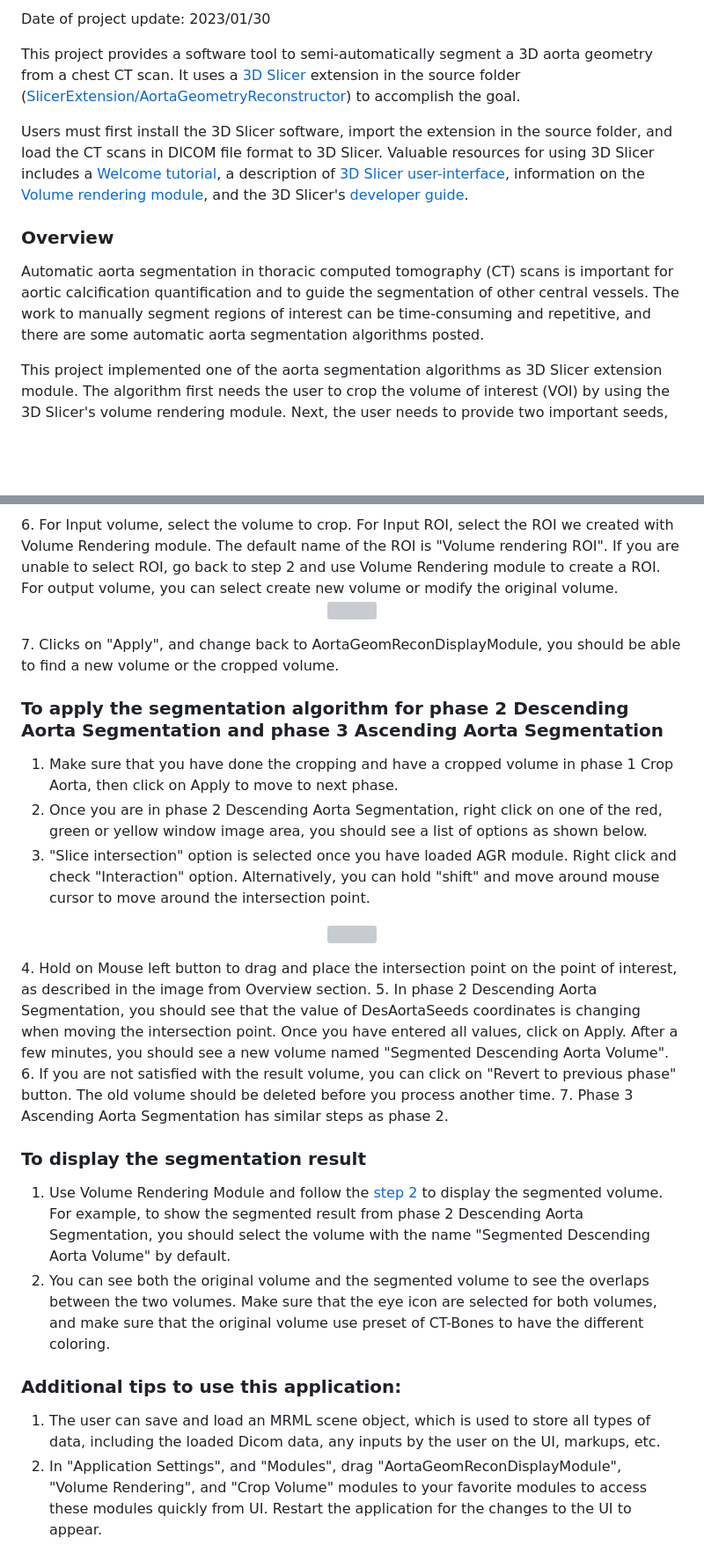
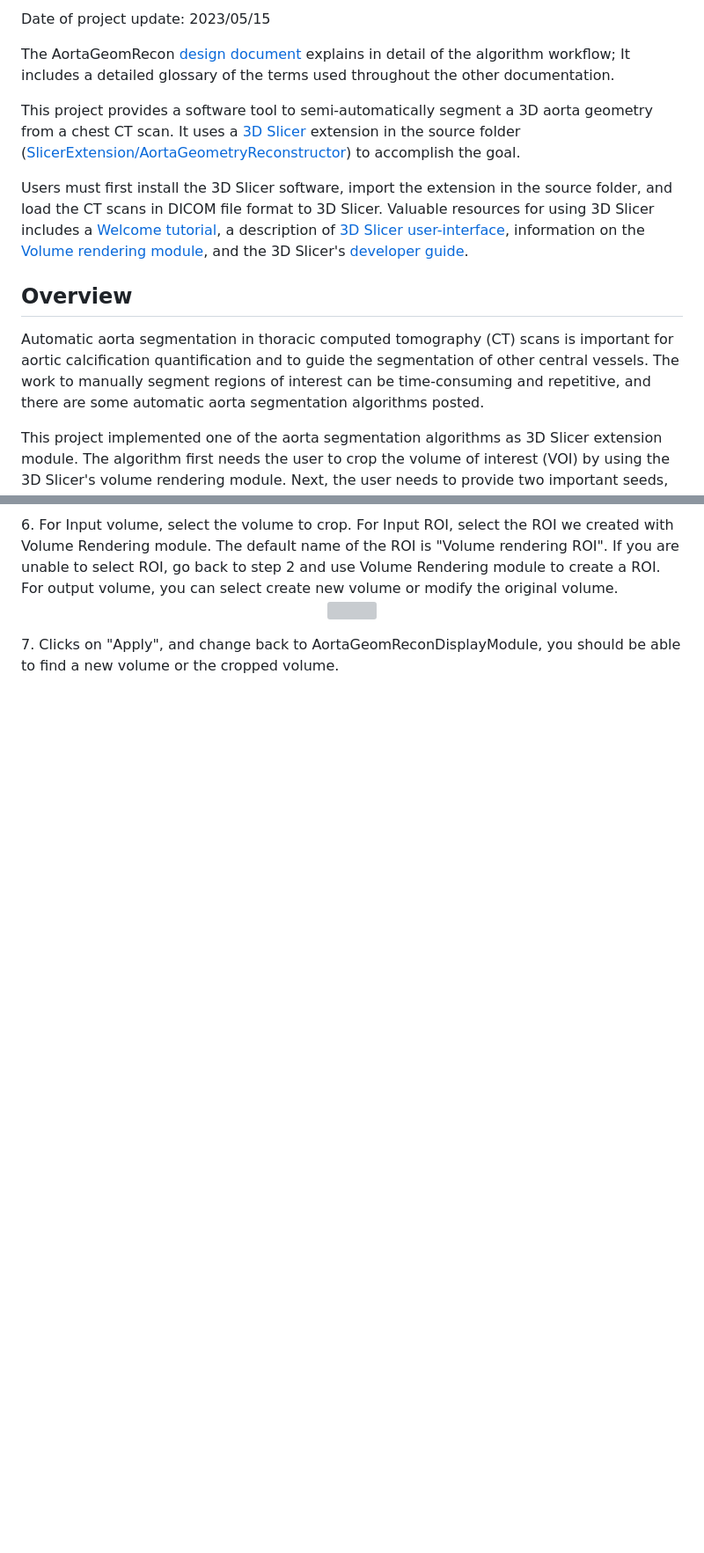
Before and after one commit to smiths/aorta, a Markdown page: README.md, 2 parts joined by grey strips. Shown at 88% size. GitHub-like rendering; blank space fills up the shorter version; grey boxes are pictures that could not be loaded.

Commit message:
New README to include new video, design document url, and sorted sections

```diff
--- a/README.md
+++ b/README.md
@@ -5,13 +5,14 @@ Developer Names: Jingyi Lin,
 
-Date of project update: 2023/01/30
+Date of project update: 2023/05/15
+
+The AortaGeomRecon [design document](https://joviel25.github.io/AortaGR-design-document/index.html) explains in detail of the algorithm workflow; It includes a detailed glossary of the terms used throughout the other documentation.
 
 This project provides a software tool to semi-automatically segment a 3D aorta geometry from a chest CT scan. It uses a [3D Slicer](https://www.slicer.org/) extension in the source folder ([SlicerExtension/AortaGeometryReconstructor](https://github.com/smiths/aorta/tree/main/src/SlicerExtension/AortaGeometryReconstructor)) to accomplish the goal.
 
 Users must first install the 3D Slicer software, import the extension in the source folder, and load the CT scans in DICOM file format to 3D Slicer. Valuable resources for using 3D Slicer includes a [Welcome tutorial](https://www.dropbox.com/s/vn8sqlof2kag2kk/SlicerWelcome-tutorial_Slicer4.8_SoniaPujol.pdf), a description of [3D Slicer user-interface](https://slicer.readthedocs.io/en/latest/user_guide/user_interface.html#application-overview), information on the [Volume rendering module](https://slicer.readthedocs.io/en/latest/user_guide/modules/volumerendering.html), and the 3D Slicer's [developer guide](https://slicer.readthedocs.io/en/latest/developer_guide/index.html).
 
-### Overview
+## Overview
 Automatic aorta segmentation in thoracic computed tomography (CT) scans is important for aortic calcification quantification and to guide the segmentation of other central vessels. The work to manually segment regions of interest can be time-consuming and repetitive, and there are some automatic aorta segmentation algorithms posted.
-
 
 This project implemented one of the aorta segmentation algorithms as 3D Slicer extension module. The algorithm first needs the user to crop the volume of interest (VOI) by using the 3D Slicer's volume rendering module. Next, the user needs to provide two important seeds, the center point of the descending Aorta and the center point of the ascending Aorta, as shown by the yellow dots in the image below.
 
@@ -94,23 +121,3 @@ For this step we use the [Volume Rendering module](https://slicer.readthedocs.io
     <img src="https://github.com/smiths/aorta/blob/main/src/screenshots/Crop_volume_parameters.png" />
 </p>
 7. Clicks on "Apply", and change back to AortaGeomReconDisplayModule, you should be able to find a new volume or the cropped volume.
-
-### To apply the segmentation algorithm for phase 2 Descending Aorta Segmentation and phase 3 Ascending Aorta Segmentation
-1. Make sure that you have done the cropping and have a cropped volume in phase 1 Crop Aorta, then click on Apply to move to next phase.
-2. Once you are in phase 2 Descending Aorta Segmentation, right click on one of the red, green or yellow window image area, you should see a list of options as shown below.
-3. "Slice intersection" option is selected once you have loaded AGR module. Right click and check "Interaction" option. Alternatively, you can hold "shift" and move around mouse cursor to move around the intersection point.
-<p align="center">
-    <img src="https://github.com/smiths/aorta/blob/main/src/screenshots/Interaction.png" />
-</p>
-4. Hold on Mouse left button to drag and place the intersection point on the point of interest, as described in the image from Overview section.
-5. In phase 2 Descending Aorta Segmentation, you should see that the value of DesAortaSeeds coordinates is changing when moving the intersection point. Once you have entered all values, click on Apply. After a few minutes, you should see a new volume named "Segmented Descending Aorta Volume".
-6. If you are not satisfied with the result volume, you can click on "Revert to previous phase" button. The old volume should be deleted before you process another time.
-7. Phase 3 Ascending Aorta Segmentation has similar steps as phase 2.
-
-### To display the segmentation result
-1. Use Volume Rendering Module and follow the [step 2](https://github.com/smiths/aorta/tree/update-README#to-use-volume-rendering-to-crop-a-voi) to display the segmented volume. For example, to show the segmented result from phase 2 Descending Aorta Segmentation, you should select the volume with the name "Segmented Descending Aorta Volume" by default.
-2. You can see both the original volume and the segmented volume to see the overlaps between the two volumes. Make sure that the eye icon are selected for both volumes, and make sure that the original volume use preset of CT-Bones to have the different coloring.
-
-### Additional tips to use this application:
-1. The user can save and load an MRML scene object, which is used to store all types of data, including the loaded Dicom data, any inputs by the user on the UI, markups, etc.
-2. In "Application Settings", and "Modules", drag "AortaGeomReconDisplayModule", "Volume Rendering", and "Crop Volume" modules to your favorite modules to access these modules quickly from UI. Restart the application for the changes to the UI to appear.
```
Also changed, not shown: other parts of README.md (+43 -17 lines).
